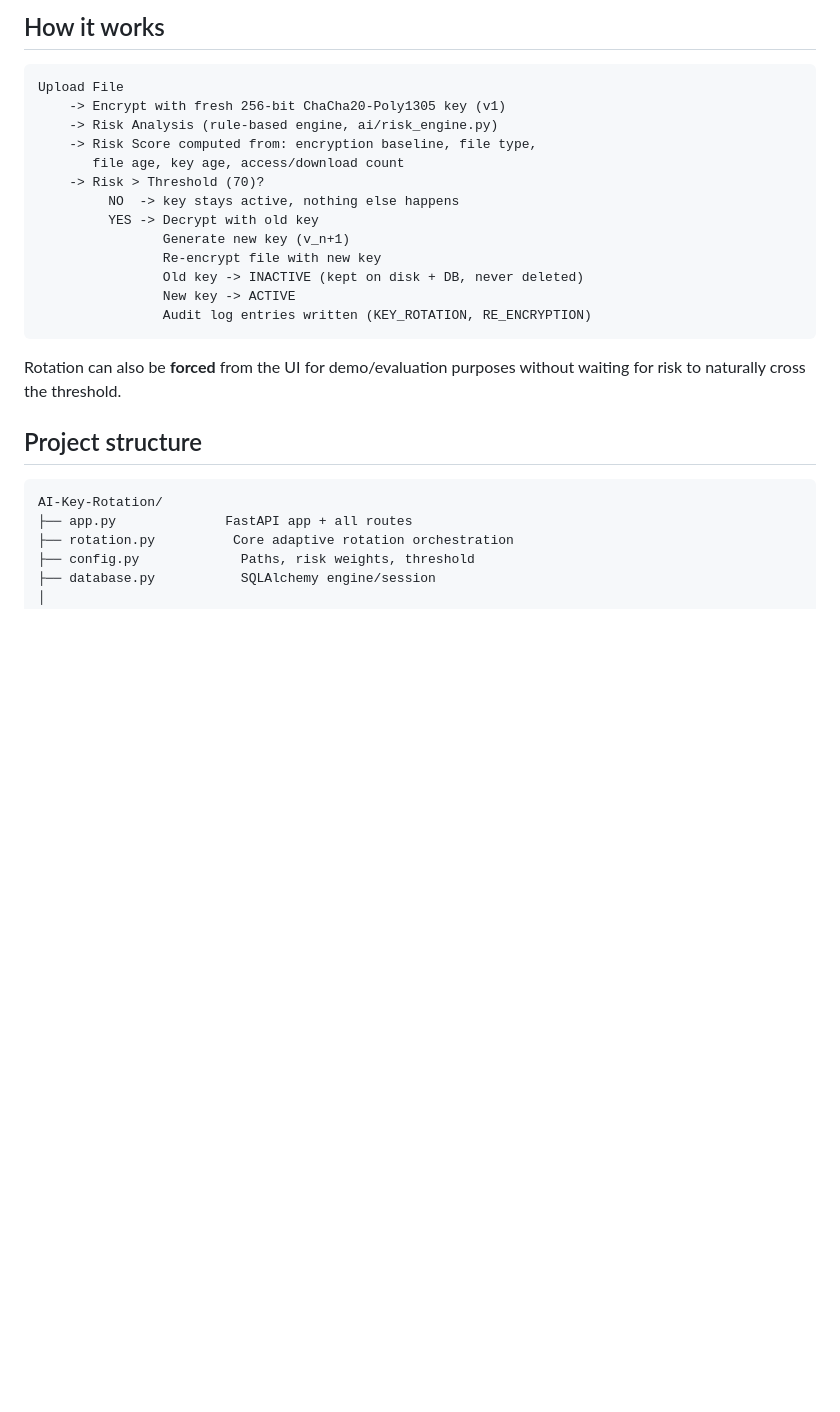
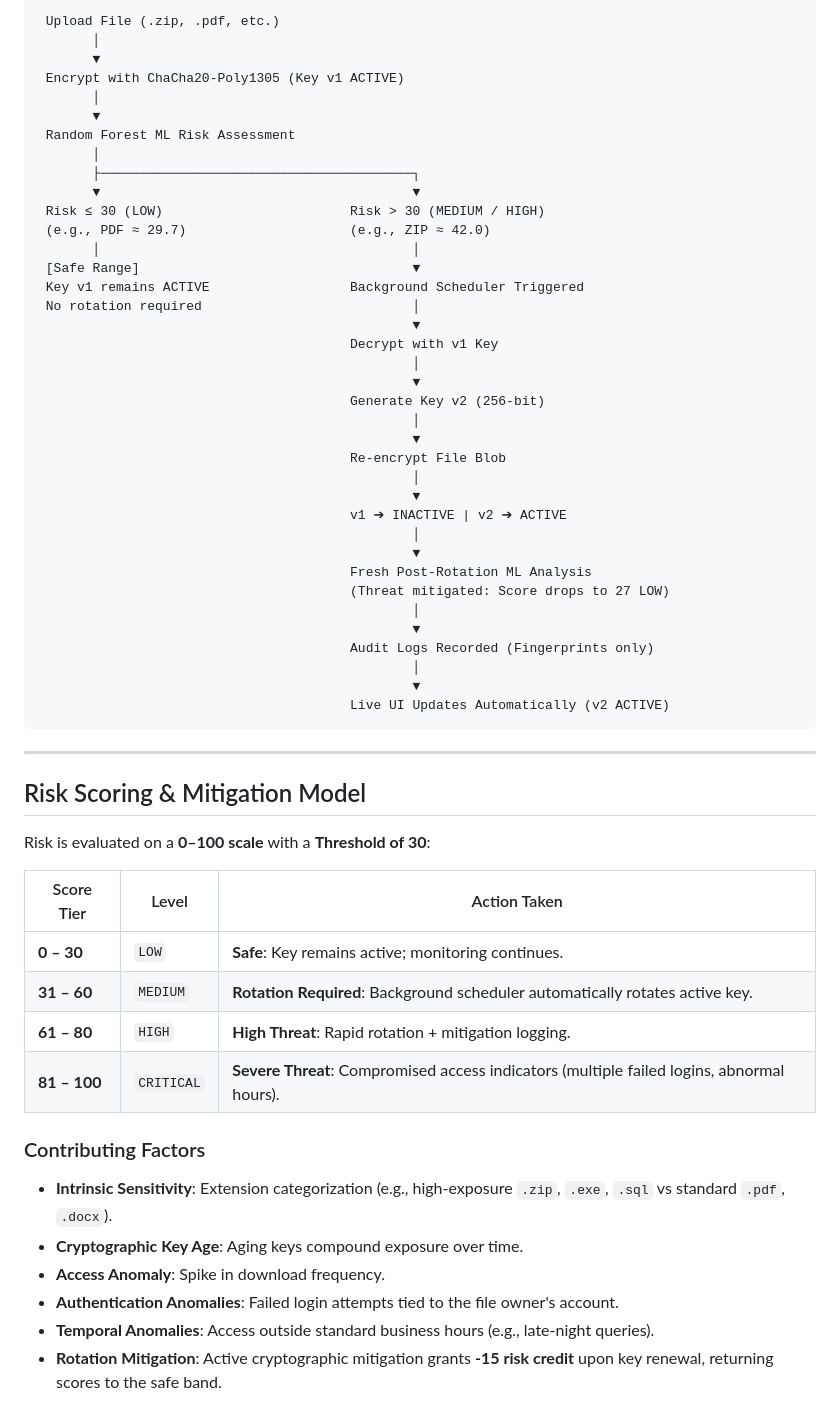
Before and after one commit to ANISHASHARMA0307/adaptive-ai-key-rotation, a Markdown page: README.md, the part around one of its changes. GitHub-like rendering; blank space fills up the shorter version.

````diff
--- a/README.md
+++ b/README.md
@@ -66,30 +52,62 @@ created automatically on first run.
 
-## How it works
-
-```
-Upload File
-    -> Encrypt with fresh 256-bit ChaCha20-Poly1305 key (v1)
-    -> Risk Analysis (rule-based engine, ai/risk_engine.py)
-    -> Risk Score computed from: encryption baseline, file type,
-       file age, key age, access/download count
-    -> Risk > Threshold (70)?
-         NO  -> key stays active, nothing else happens
-         YES -> Decrypt with old key
-                Generate new key (v_n+1)
-                Re-encrypt file with new key
-                Old key -> INACTIVE (kept on disk + DB, never deleted)
-                New key -> ACTIVE
-                Audit log entries written (KEY_ROTATION, RE_ENCRYPTION)
+```text
+ Upload File (.zip, .pdf, etc.)
+       │
+       ▼
+ Encrypt with ChaCha20-Poly1305 (Key v1 ACTIVE)
+       │
+       ▼
+ Random Forest ML Risk Assessment
+       │
+       ├────────────────────────────────────────┐
+       ▼                                        ▼
+ Risk ≤ 30 (LOW)                        Risk > 30 (MEDIUM / HIGH)
+ (e.g., PDF ≈ 29.7)                     (e.g., ZIP ≈ 42.0)
+       │                                        │
+ [Safe Range]                                   ▼
+ Key v1 remains ACTIVE                  Background Scheduler Triggered
+ No rotation required                           │
+                                                ▼
+                                        Decrypt with v1 Key
+                                                │
+                                                ▼
+                                        Generate Key v2 (256-bit)
+                                                │
+                                                ▼
+                                        Re-encrypt File Blob
+                                                │
+                                                ▼
+                                        v1 ➔ INACTIVE | v2 ➔ ACTIVE
+                                                │
+                                                ▼
+                                        Fresh Post-Rotation ML Analysis
+                                        (Threat mitigated: Score drops to 27 LOW)
+                                                │
+                                                ▼
+                                        Audit Logs Recorded (Fingerprints only)
+                                                │
+                                                ▼
+                                        Live UI Updates Automatically (v2 ACTIVE)
 ```
 
-Rotation can also be **forced** from the UI for demo/evaluation purposes
-without waiting for risk to naturally cross the threshold.
+---
 
-## Project structure
+## Risk Scoring & Mitigation Model
 
-```
-AI-Key-Rotation/
-├── app.py              FastAPI app + all routes
-├── rotation.py          Core adaptive rotation orchestration
-├── config.py             Paths, risk weights, threshold
-├── database.py           SQLAlchemy engine/session
+Risk is evaluated on a **0–100 scale** with a **Threshold of 30**:
+
+| Score Tier | Level | Action Taken |
+|---|---|---|
+| **0 – 30** | `LOW` | **Safe**: Key remains active; monitoring continues. |
+| **31 – 60** | `MEDIUM` | **Rotation Required**: Background scheduler automatically rotates active key. |
+| **61 – 80** | `HIGH` | **High Threat**: Rapid rotation + mitigation logging. |
+| **81 – 100** | `CRITICAL` | **Severe Threat**: Compromised access indicators (multiple failed logins, abnormal hours). |
+
+### Contributing Factors
+- **Intrinsic Sensitivity**: Extension categorization (e.g., high-exposure `.zip`, `.exe`, `.sql` vs standard `.pdf`, `.docx`).
+- **Cryptographic Key Age**: Aging keys compound exposure over time.
+- **Access Anomaly**: Spike in download frequency.
+- **Authentication Anomalies**: Failed login attempts tied to the file owner's account.
+- **Temporal Anomalies**: Access outside standard business hours (e.g., late-night queries).
+- **Rotation Mitigation**: Active cryptographic mitigation grants **-15 risk credit** upon key renewal, returning scores to the safe band.
+
````
Also changed, not shown: other parts of README.md (+94 -161 lines).
